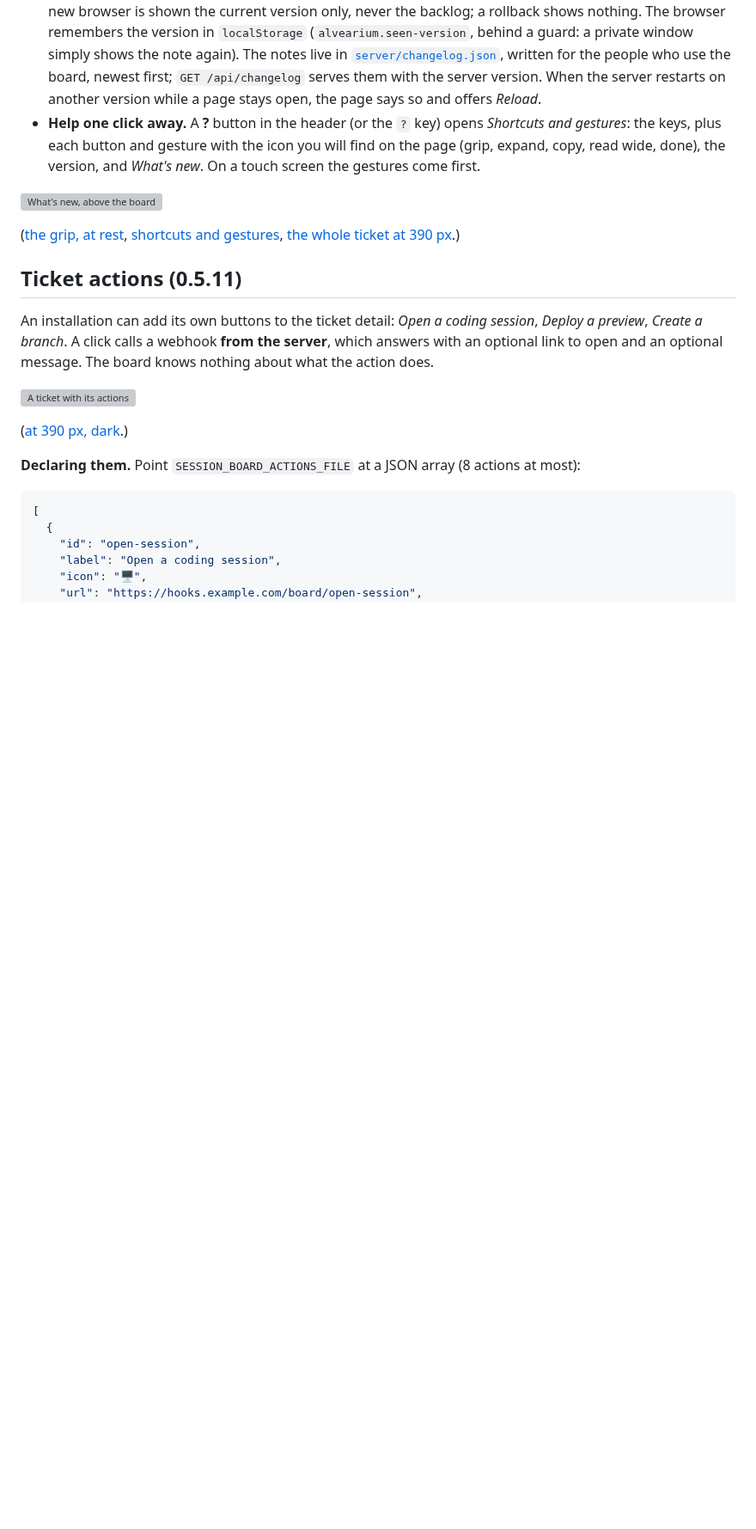
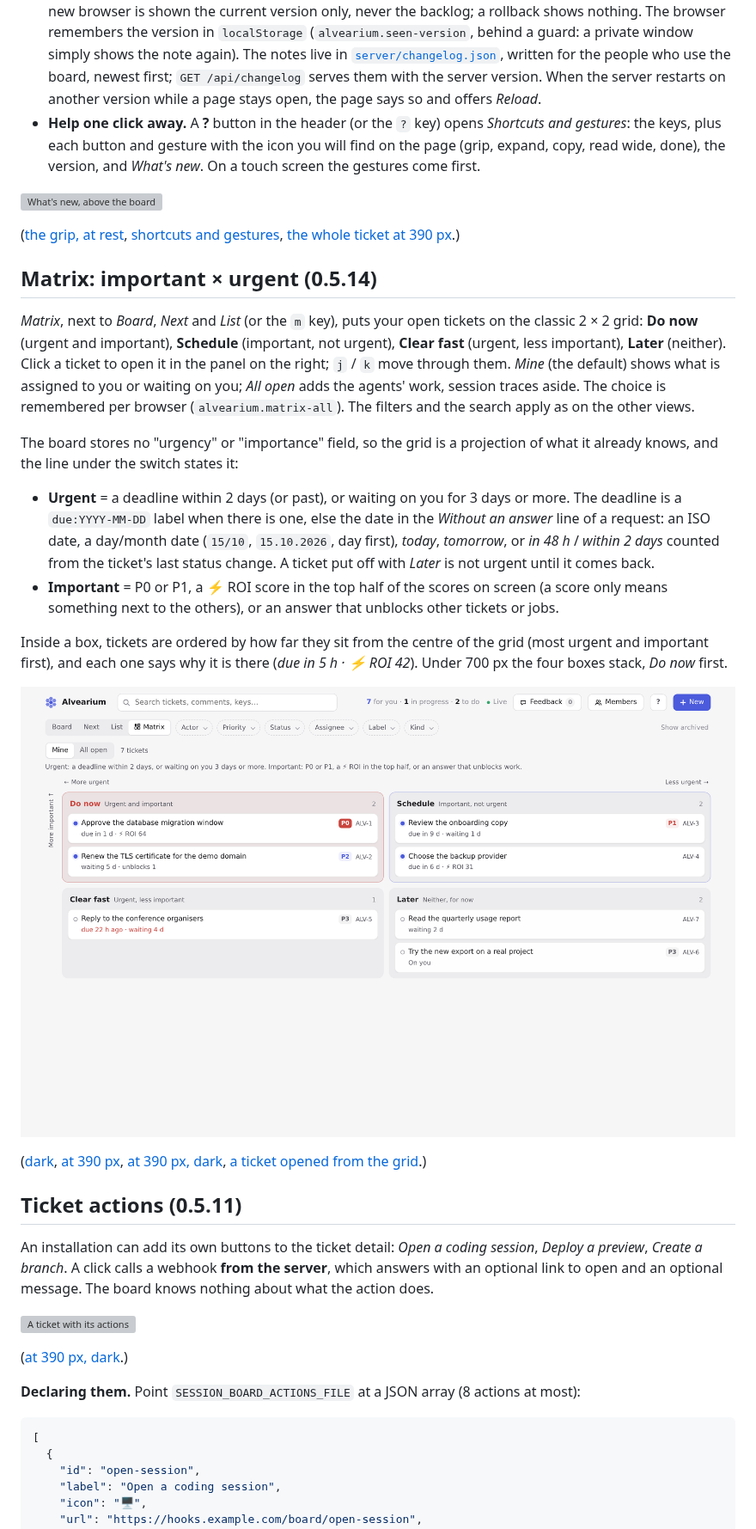
Before and after one commit to Iskandeur/alvearium, a Markdown page: README.md, the part around the change. Shown at 86% size. Drawn GitHub-style; pictures changed too: docs/screenshots/matrix-desktop-light.png (added); blank space fills up the shorter version; grey boxes are pictures that could not be loaded.

```diff
--- a/README.md
+++ b/README.md
@@ -214,6 +214,35 @@ only appeared on hover, nothing at all on a phone, and no word when the board ch
 
 ([the grip, at rest](docs/screenshots/ticket-grip-desktop-light.png), [shortcuts and gestures](docs/screenshots/help-gestures-desktop-dark.png),
 [the whole ticket at 390 px](docs/screenshots/reader-ticket-mobile-light.png).)
+
+## Matrix: important × urgent (0.5.14)
+
+*Matrix*, next to *Board*, *Next* and *List* (or the `m` key), puts your open tickets on the classic
+2 × 2 grid: **Do now** (urgent and important), **Schedule** (important, not urgent), **Clear fast**
+(urgent, less important), **Later** (neither). Click a ticket to open it in the panel on the right;
+`j` / `k` move through them. *Mine* (the default) shows what is assigned to you or waiting on you;
+*All open* adds the agents' work, session traces aside. The choice is remembered per browser
+(`alvearium.matrix-all`). The filters and the search apply as on the other views.
+
+The board stores no "urgency" or "importance" field, so the grid is a projection of what it already
+knows, and the line under the switch states it:
+
+- **Urgent** = a deadline within 2 days (or past), or waiting on you for 3 days or more. The deadline
+  is a `due:YYYY-MM-DD` label when there is one, else the date in the *Without an answer* line of a
+  request: an ISO date, a day/month date (`15/10`, `15.10.2026`, day first), *today*, *tomorrow*, or
+  *in 48 h* / *within 2 days* counted from the ticket's last status change. A ticket put off with
+  *Later* is not urgent until it comes back.
+- **Important** = P0 or P1, a ⚡ ROI score in the top half of the scores on screen (a score only
+  means something next to the others), or an answer that unblocks other tickets or jobs.
+
+Inside a box, tickets are ordered by how far they sit from the centre of the grid (most urgent and
+important first), and each one says why it is there (*due in 5 h · ⚡ ROI 42*). Under 700 px the four
+boxes stack, *Do now* first.
+
+![The matrix, desktop, light](docs/screenshots/matrix-desktop-light.png)
+
+([dark](docs/screenshots/matrix-desktop-dark.png), [at 390 px](docs/screenshots/matrix-mobile-light.png),
+[at 390 px, dark](docs/screenshots/matrix-mobile-dark.png), [a ticket opened from the grid](docs/screenshots/matrix-open-desktop-light.png).)
 
 ## Ticket actions (0.5.11)
 
```
Also changed, not shown: docs/screenshots/matrix-desktop-dark.png (added), docs/screenshots/matrix-mobile-dark.png (added), docs/screenshots/matrix-mobile-light.png (added), docs/screenshots/matrix-open-desktop-light.png (added), 6 other files.
